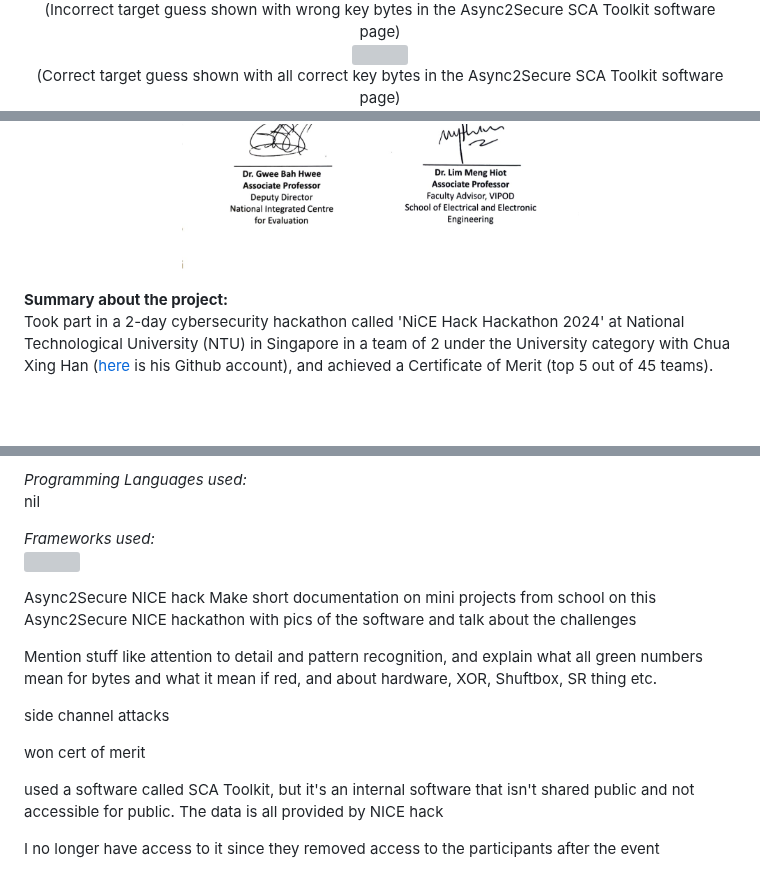
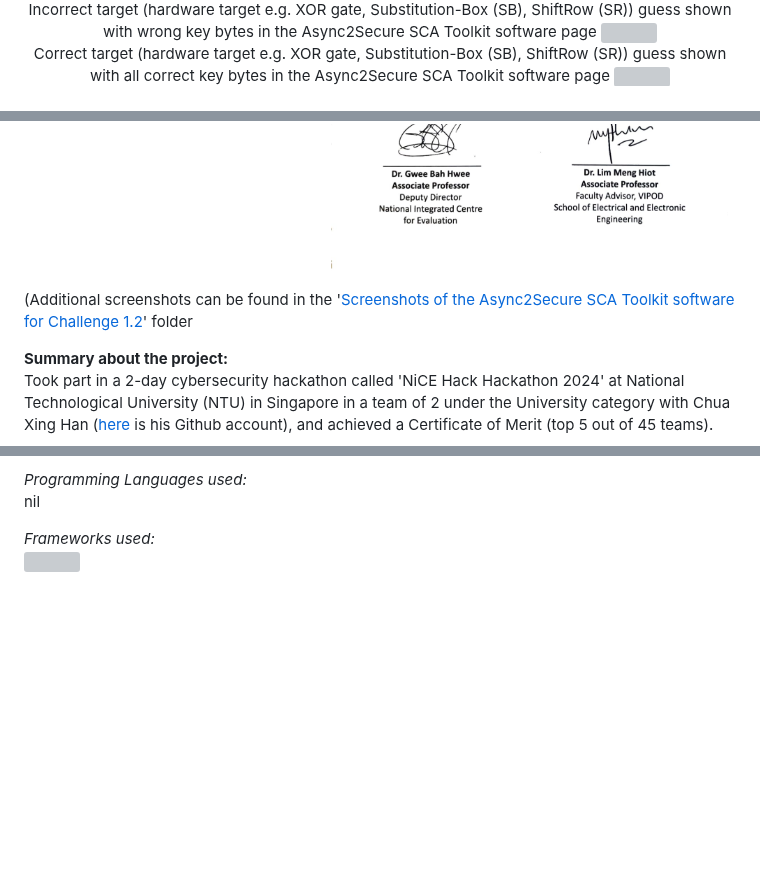
Before and after one commit to WindJammer6/17.-Mini-Projects-from-School, a Markdown page: README.md, 3 parts joined by grey strips. Drawn GitHub-style; blank space fills up the shorter version; grey boxes are pictures that could not be loaded.

```diff
--- a/README.md
+++ b/README.md
@@ -312,5 +312,5 @@ nil
   <img src="https://github.com/WindJammer6/17.-Mini-Projects-from-School/blob/main/9.%20NiCE%20Hack%20Hackathon%202024%20(Hardware%20Security)/Screenshots%20of%20the%20Async2Secure%20SCA%20Toolkit%20software%20for%20Challenge%201.2/Default%20page%20to%20attack%20retrieved%20data.jpg"  width="450" height="200"><br>
-  (Incorrect target guess shown with wrong key bytes in the Async2Secure SCA Toolkit software page)<br>
+  Incorrect target (hardware target e.g. XOR gate, Substitution-Box (SB), ShiftRow (SR)) guess shown with wrong key bytes in the Async2Secure SCA Toolkit software page
   <img src="https://github.com/WindJammer6/17.-Mini-Projects-from-School/blob/main/9.%20NiCE%20Hack%20Hackathon%202024%20(Hardware%20Security)/Screenshots%20of%20the%20Async2Secure%20SCA%20Toolkit%20software%20for%20Challenge%201.2/Incorrect%20target%20guess%20shown%20with%20wrong%20key%20bytes.jpg"  width="350" height="200"><br>
-  (Correct target guess shown with all correct key bytes in the Async2Secure SCA Toolkit software page)<br>
+  Correct target (hardware target e.g. XOR gate, Substitution-Box (SB), ShiftRow (SR)) guess shown with all correct key bytes in the Async2Secure SCA Toolkit software page
   <img src="https://github.com/WindJammer6/17.-Mini-Projects-from-School/blob/main/9.%20NiCE%20Hack%20Hackathon%202024%20(Hardware%20Security)/Screenshots%20of%20the%20Async2Secure%20SCA%20Toolkit%20software%20for%20Challenge%201.2/Correct%20target%20guess%20shown%20with%20all%20correct%20key%20bytes.png"  width="350" height="200"><br>
@@ -318,5 +318,7 @@ nil
   <img src="https://github.com/WindJammer6/17.-Mini-Projects-from-School/blob/main/9.%20NiCE%20Hack%20Hackathon%202024%20(Hardware%20Security)/NiCE%20Hack%20Hackathon%20Certificate%20of%20Merit.jpg"  width="450" height="200"><br>
 </p>
+
+(Additional screenshots can be found in the '[Screenshots of the Async2Secure SCA Toolkit software for Challenge 1.2](https://github.com/WindJammer6/17.-Mini-Projects-from-School/tree/main/9.%20NiCE%20Hack%20Hackathon%202024%20(Hardware%20Security)/Screenshots%20of%20the%20Async2Secure%20SCA%20Toolkit%20software%20for%20Challenge%201.2)' folder
 
 **Summary about the project:**
 Took part in a 2-day cybersecurity hackathon called 'NiCE Hack Hackathon 2024' at National Technological University (NTU) in Singapore in a team of 2 under the University category with Chua Xing Han ([here](https://github.com/c-xinghan) is his Github account), and achieved a Certificate of Merit (top 5 out of 45 teams).
@@ -335,17 +337,3 @@ nil
 
 *Frameworks used:*
 <img src="https://async2secure.com/assets/home/logo_bg_transparent.png" width="120" height="50">
-
-
-Async2Secure NICE hack
-Make short documentation on mini projects from school on this Async2Secure NICE hackathon with pics of the software and talk about the challenges
-
-Mention stuff like attention to detail and pattern recognition, and explain what all green numbers mean for bytes and what it mean if red, and about hardware, XOR, Shuftbox, SR thing etc.
-
-side channel attacks
-
-won cert of merit
-
-used a software called SCA Toolkit, but it's an internal software that isn't shared public and not accessible for public. The data is all provided by NICE hack
-
-I no longer have access to it since they removed access to the participants after the event
```
Also changed, not shown: other parts of README.md (+9 -9 lines).
